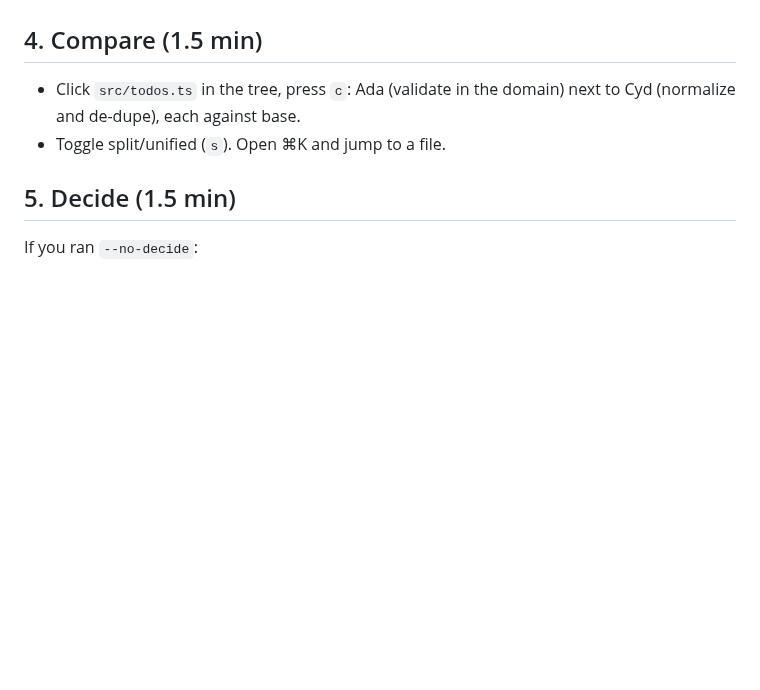
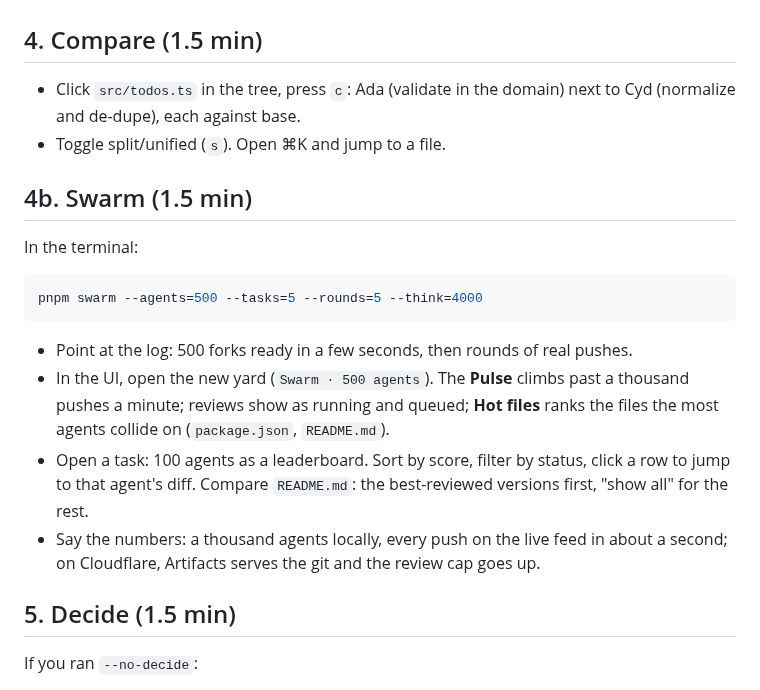
Before and after one commit to baronunread/forkyard, a Markdown page: docs/demo-script.md, the part around the change. GitHub-like rendering; blank space fills up the shorter version.

````diff
--- a/docs/demo-script.md
+++ b/docs/demo-script.md
@@ -37,6 +37,19 @@ pnpm seed           # demo pacing; add --no-decide to decide on camera
 - Click `src/todos.ts` in the tree, press `c`: Ada (validate in the domain) next to Cyd (normalize and de-dupe), each against base.
 - Toggle split/unified (`s`). Open ⌘K and jump to a file.
 
+## 4b. Swarm (1.5 min)
+
+In the terminal:
+
+```sh
+pnpm swarm --agents=500 --tasks=5 --rounds=5 --think=4000
+```
+
+- Point at the log: 500 forks ready in a few seconds, then rounds of real pushes.
+- In the UI, open the new yard (`Swarm · 500 agents`). The **Pulse** climbs past a thousand pushes a minute; reviews show as running and queued; **Hot files** ranks the files the most agents collide on (`package.json`, `README.md`).
+- Open a task: 100 agents as a leaderboard. Sort by score, filter by status, click a row to jump to that agent's diff. Compare `README.md`: the best-reviewed versions first, "show all" for the rest.
+- Say the numbers: a thousand agents locally, every push on the live feed in about a second; on Cloudflare, Artifacts serves the git and the review cap goes up.
+
 ## 5. Decide (1.5 min)
 
 If you ran `--no-decide`:
````
Also changed, not shown: README.md (+26 -0 lines), docs/screenshots/swarm-overview.png (added), docs/screenshots/swarm-task.png (added), 12 other files.
